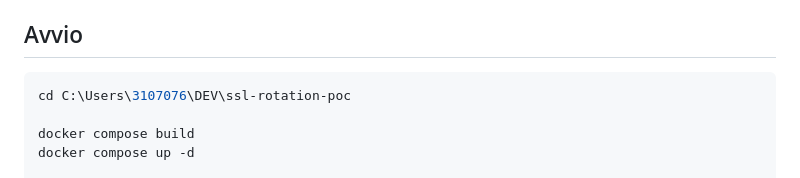
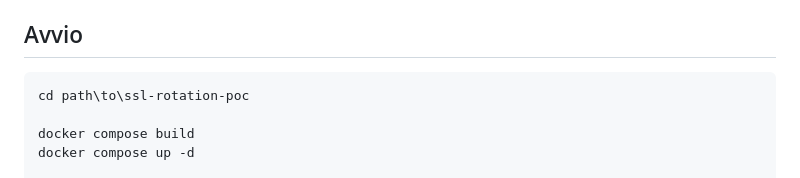
Before and after one commit to 3107076/poc_letsencrypt, a Markdown page: README.md, the part around the change. Drawn GitHub-style.

Commit message:
Usa un path generico nei comandi di avvio (repo pubblico)
Rimuove il riferimento all'utente locale (C:\Users\<user>\...) da README e CLAUDE.

Co-Authored-By: Claude Opus 4.8 <noreply@anthropic.com>

````diff
--- a/README.md
+++ b/README.md
@@ -28,7 +28,7 @@ Dominio del PoC: **`poc.local`** (alias di rete Docker sul container nginx).
 ## Avvio
 
 ```powershell
-cd C:\Users\3107076\DEV\ssl-rotation-poc
+cd path\to\ssl-rotation-poc
 
 docker compose build
 docker compose up -d
````
Also changed, not shown: CLAUDE.md (+1 -1 lines).
